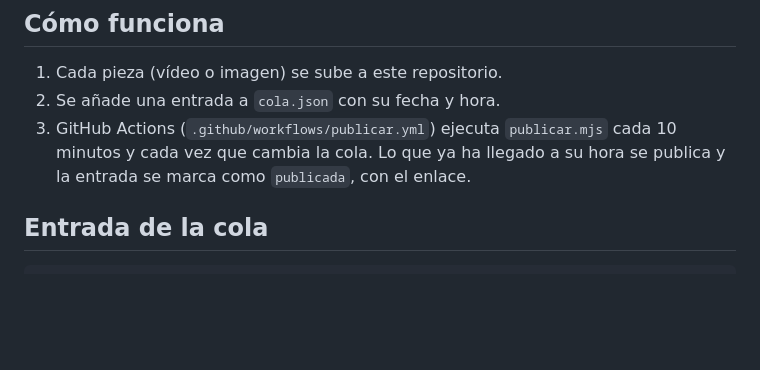
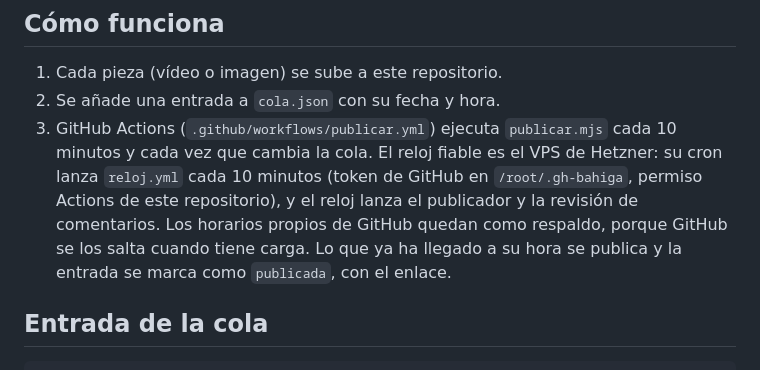
Before and after one commit to Letualtv/bahiga-media, a Markdown page: publicador/README.md, the part around the change. Drawn GitHub-style; blank space fills up the shorter version.

Commit message:
README: el reloj lo lanza el VPS
Co-Authored-By: Claude Opus 5.5 <noreply@anthropic.com>
Claude-Session: https://claude.ai/code/session_015gWVuAPLLztRL69F5WHNFP

```diff
--- a/publicador/README.md
+++ b/publicador/README.md
@@ -6,7 +6,7 @@ Publica en Instagram (@bahiga.estudio), en la página de Facebook bahiga.es y en
 
 1. Cada pieza (vídeo o imagen) se sube a este repositorio.
 2. Se añade una entrada a `cola.json` con su fecha y hora.
-3. GitHub Actions (`.github/workflows/publicar.yml`) ejecuta `publicar.mjs` cada 10 minutos y cada vez que cambia la cola. Lo que ya ha llegado a su hora se publica y la entrada se marca como `publicada`, con el enlace.
+3. GitHub Actions (`.github/workflows/publicar.yml`) ejecuta `publicar.mjs` cada 10 minutos y cada vez que cambia la cola. El reloj fiable es el VPS de Hetzner: su cron lanza `reloj.yml` cada 10 minutos (token de GitHub en `/root/.gh-bahiga`, permiso Actions de este repositorio), y el reloj lanza el publicador y la revisión de comentarios. Los horarios propios de GitHub quedan como respaldo, porque GitHub se los salta cuando tiene carga. Lo que ya ha llegado a su hora se publica y la entrada se marca como `publicada`, con el enlace.
 
 ## Entrada de la cola
 
```
